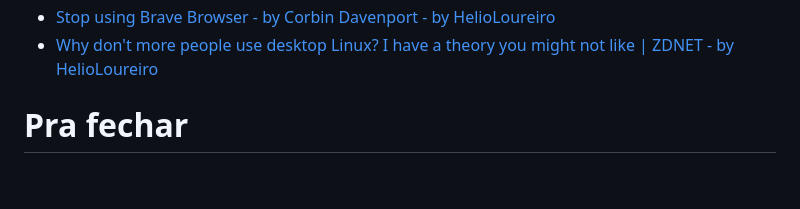
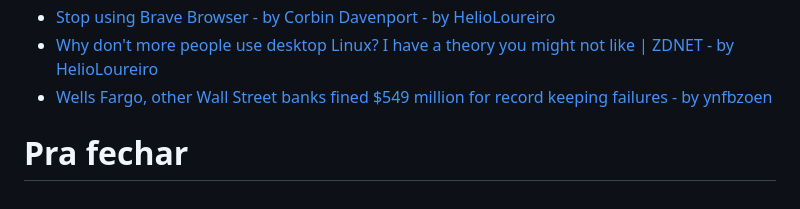
Before and after one commit to helioloureiro/canalunixloadon, a Markdown page: pautas/20230727.md, the part around the change. Drawn GitHub-style.

Commit message:
"Adding pauta  content at Wed Aug  9 15:43:22 2023"

```diff
--- a/pautas/20230727.md
+++ b/pautas/20230727.md
@@ -192,6 +192,7 @@ Que pode ir parar no próximo programa se não der tempo
 * [ASF Generative Tooling Guidance - by ynfbzoen](https://www.apache.org/legal/generative-tooling.html)
 * [Stop using Brave Browser - by Corbin Davenport - by HelioLoureiro](https://www.spacebar.news/p/stop-using-brave-browser)
 * [Why don't more people use desktop Linux? I have a theory you might not like | ZDNET - by HelioLoureiro](https://www.zdnet.com/article/why-dont-more-people-use-desktop-linux-i-have-a-theory-you-might-not-like/)
+* [Wells Fargo, other Wall Street banks fined $549 million for record keeping failures - by ynfbzoen](https://www.cnbc.com/2023/08/08/regulators-hit-wall-street-banks-with-549-million-in-penalties-for-record-keeping-failures-.html)
 
 
 Pra fechar
```
